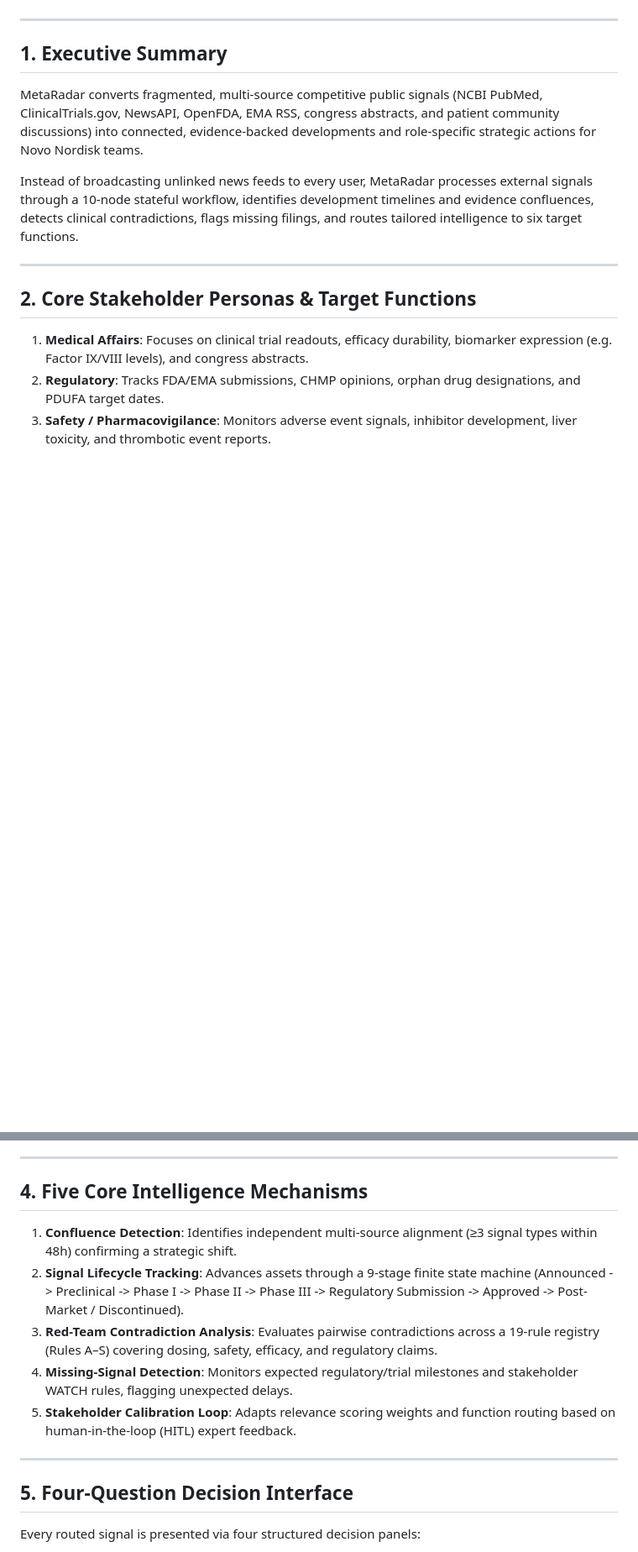
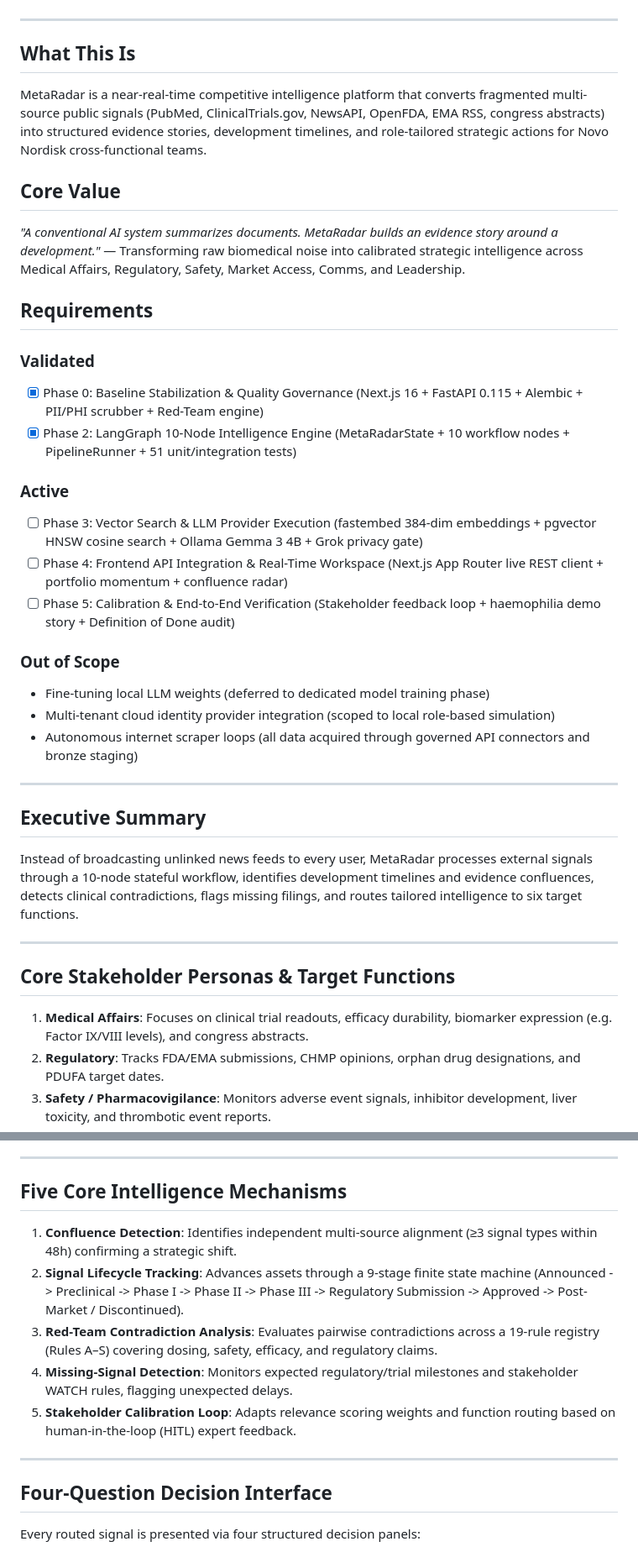
Before and after one commit to VeeruDSai/MetaRadar, a Markdown page: .planning/PROJECT.md, 2 parts joined by grey strips. Shown at 84% size. Rendered like a GitHub page; blank space fills up the shorter version.

Commit message:
docs(planning): add Phase 2 summary and standardize PROJECT.md schema

```diff
--- a/.planning/PROJECT.md
+++ b/.planning/PROJECT.md
@@ -8,15 +8,39 @@
 
 ---
 
-## 1. Executive Summary
+## What This Is
 
-MetaRadar converts fragmented, multi-source competitive public signals (NCBI PubMed, ClinicalTrials.gov, NewsAPI, OpenFDA, EMA RSS, congress abstracts, and patient community discussions) into connected, evidence-backed developments and role-specific strategic actions for Novo Nordisk teams.
+MetaRadar is a near-real-time competitive intelligence platform that converts fragmented multi-source public signals (PubMed, ClinicalTrials.gov, NewsAPI, OpenFDA, EMA RSS, congress abstracts) into structured evidence stories, development timelines, and role-tailored strategic actions for Novo Nordisk cross-functional teams.
+
+## Core Value
+
+*"A conventional AI system summarizes documents. MetaRadar builds an evidence story around a development."* — Transforming raw biomedical noise into calibrated strategic intelligence across Medical Affairs, Regulatory, Safety, Market Access, Comms, and Leadership.
+
+## Requirements
+
+### Validated
+- [x] Phase 0: Baseline Stabilization & Quality Governance (Next.js 16 + FastAPI 0.115 + Alembic + PII/PHI scrubber + Red-Team engine)
+- [x] Phase 2: LangGraph 10-Node Intelligence Engine (MetaRadarState + 10 workflow nodes + PipelineRunner + 51 unit/integration tests)
+
+### Active
+- [ ] Phase 3: Vector Search & LLM Provider Execution (fastembed 384-dim embeddings + pgvector HNSW cosine search + Ollama Gemma 3 4B + Grok privacy gate)
+- [ ] Phase 4: Frontend API Integration & Real-Time Workspace (Next.js App Router live REST client + portfolio momentum + confluence radar)
+- [ ] Phase 5: Calibration & End-to-End Verification (Stakeholder feedback loop + haemophilia demo story + Definition of Done audit)
+
+### Out of Scope
+- Fine-tuning local LLM weights (deferred to dedicated model training phase)
+- Multi-tenant cloud identity provider integration (scoped to local role-based simulation)
+- Autonomous internet scraper loops (all data acquired through governed API connectors and bronze staging)
+
+---
+
+## Executive Summary
 
 Instead of broadcasting unlinked news feeds to every user, MetaRadar processes external signals through a 10-node stateful workflow, identifies development timelines and evidence confluences, detects clinical contradictions, flags missing filings, and routes tailored intelligence to six target functions.
 
 ---
 
-## 2. Core Stakeholder Personas & Target Functions
+## Core Stakeholder Personas & Target Functions
 
 1. **Medical Affairs**: Focuses on clinical trial readouts, efficacy durability, biomarker expression (e.g. Factor IX/VIII levels), and congress abstracts.
 2. **Regulatory**: Tracks FDA/EMA submissions, CHMP opinions, orphan drug designations, and PDUFA target dates.
@@ -37,7 +61,7 @@ Instead of broadcasting unlinked news feeds to every user, MetaRadar processes e
 
 ---
 
-## 4. Five Core Intelligence Mechanisms
+## Five Core Intelligence Mechanisms
 
 1. **Confluence Detection**: Identifies independent multi-source alignment (≥3 signal types within 48h) confirming a strategic shift.
 2. **Signal Lifecycle Tracking**: Advances assets through a 9-stage finite state machine (Announced -> Preclinical -> Phase I -> Phase II -> Phase III -> Regulatory Submission -> Approved -> Post-Market / Discontinued).
@@ -47,7 +71,7 @@ Instead of broadcasting unlinked news feeds to every user, MetaRadar processes e
 
 ---
 
-## 5. Four-Question Decision Interface
+## Four-Question Decision Interface
 
 Every routed signal is presented via four structured decision panels:
 - **Q1: What changed?** (Factual evidence summary with source provenance)
```
Also changed, not shown: other parts of .planning/PROJECT.md (+1 -1 lines), 1 other file.
